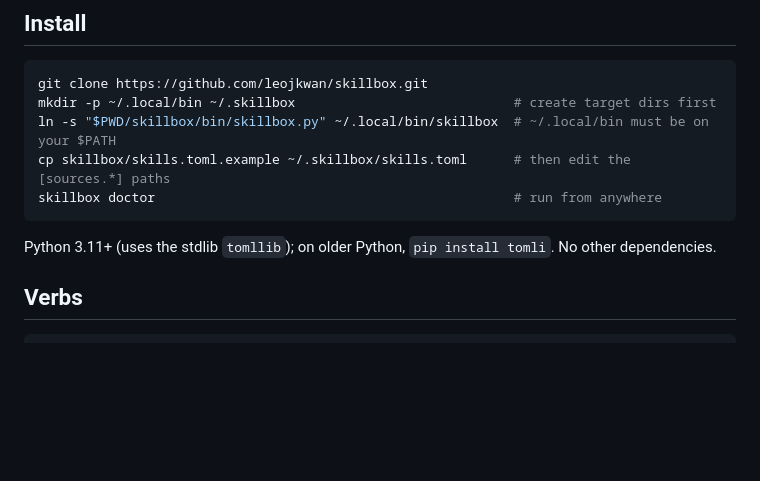
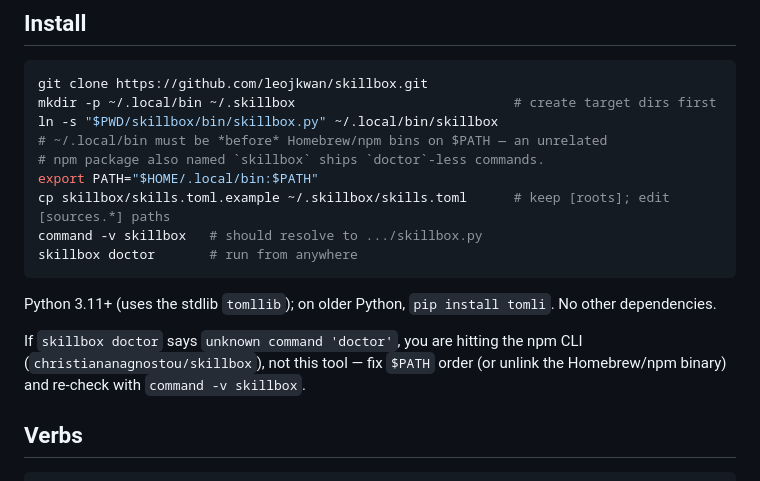
Before and after one commit to firstbitelabsllc/skillbox, a Markdown page: README.md, the part around the change. GitHub-like rendering; blank space fills up the shorter version.

Commit message:
docs: warn about npm skillbox PATH collision (#4)
Co-authored-by: Cursor <cursoragent@cursor.com>

````diff
--- a/README.md
+++ b/README.md
@@ -7,12 +7,20 @@ A toolbox for your AI coding-agent skills. One `SKILL.md` folder works in **Clau
 ```bash
 git clone https://github.com/leojkwan/skillbox.git
 mkdir -p ~/.local/bin ~/.skillbox                            # create target dirs first
-ln -s "$PWD/skillbox/bin/skillbox.py" ~/.local/bin/skillbox  # ~/.local/bin must be on your $PATH
-cp skillbox/skills.toml.example ~/.skillbox/skills.toml      # then edit the [sources.*] paths
-skillbox doctor                                              # run from anywhere
+ln -s "$PWD/skillbox/bin/skillbox.py" ~/.local/bin/skillbox
+# ~/.local/bin must be *before* Homebrew/npm bins on $PATH — an unrelated
+# npm package also named `skillbox` ships `doctor`-less commands.
+export PATH="$HOME/.local/bin:$PATH"
+cp skillbox/skills.toml.example ~/.skillbox/skills.toml      # keep [roots]; edit [sources.*] paths
+command -v skillbox   # should resolve to .../skillbox.py
+skillbox doctor       # run from anywhere
 ```
 
 Python 3.11+ (uses the stdlib `tomllib`); on older Python, `pip install tomli`. No other dependencies.
+
+If `skillbox doctor` says `unknown command 'doctor'`, you are hitting the npm
+CLI (`christiananagnostou/skillbox`), not this tool — fix `$PATH` order (or
+unlink the Homebrew/npm binary) and re-check with `command -v skillbox`.
 
 ## Verbs
 
````
